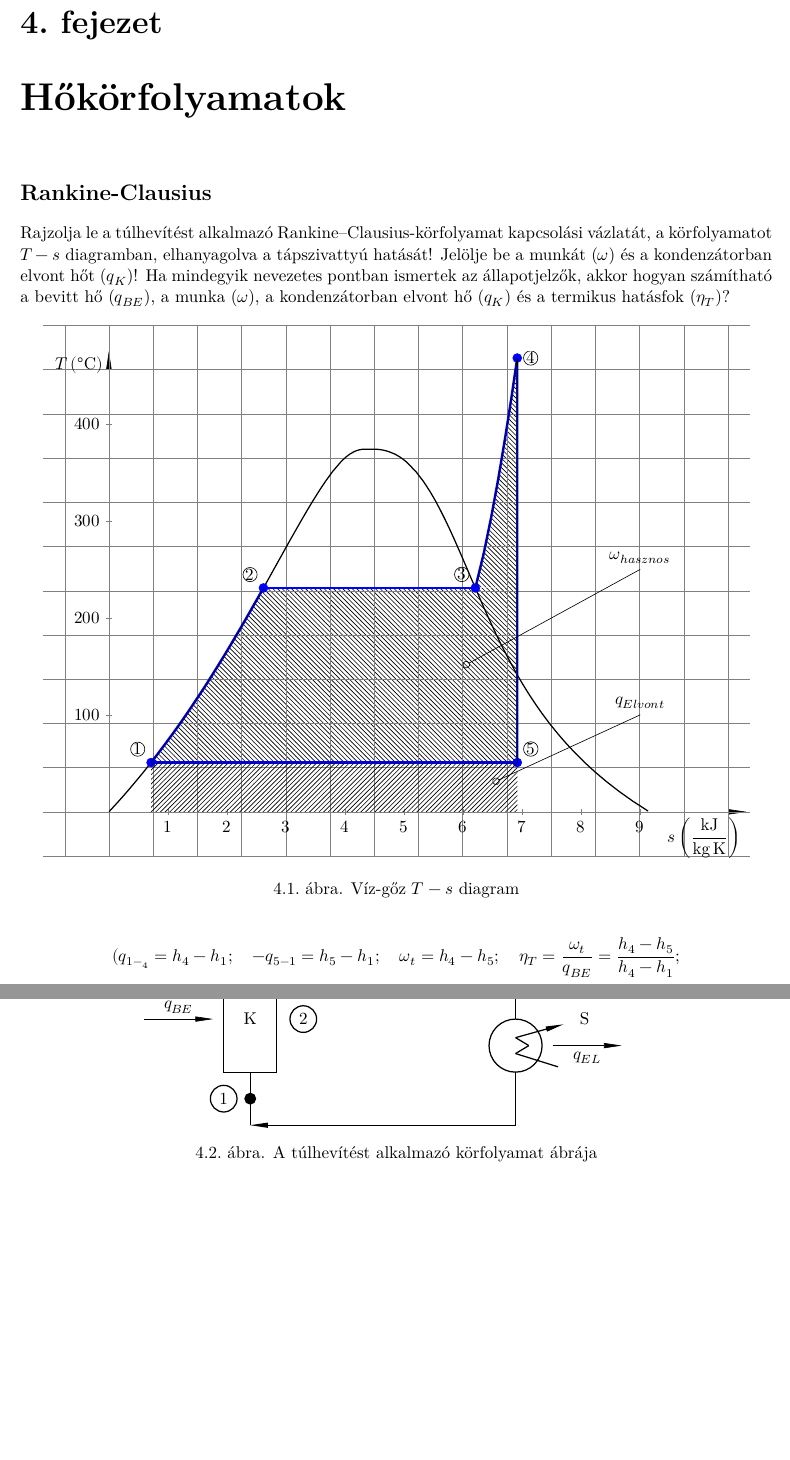
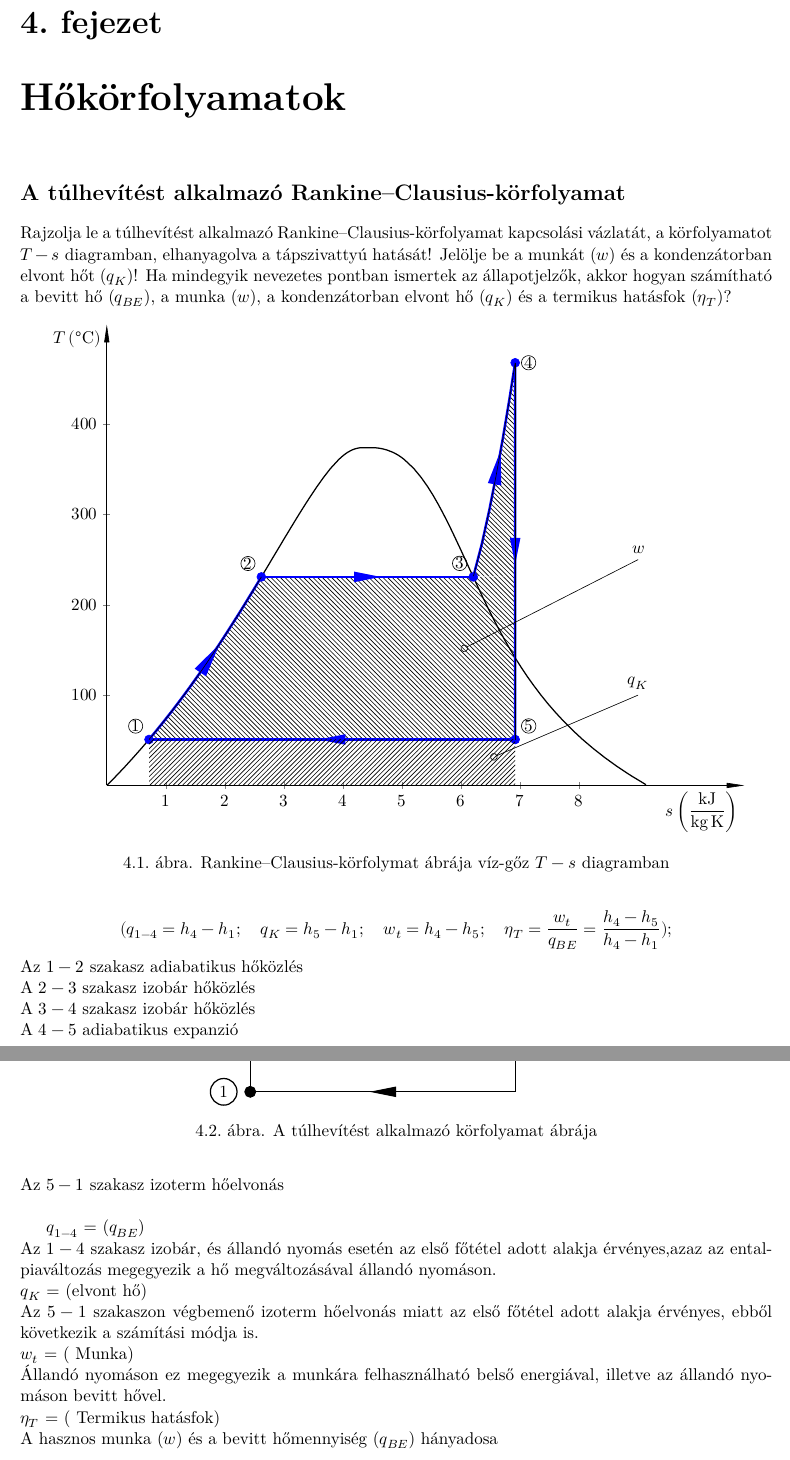
Before and after one commit to vizieszter/MHEK, a LaTeX thesis (MHEK.tex, which reads j3gklg/j3gklg_mhe20.tex): two parts of pages 7 and 8 of 13, joined at a grey line, cut so that both start at the same text, the shorter picture padded with empty space. Compiled offline with XeLaTeX.

Commit message:
Javítások + kifejtés
Tisztelt Tanár Úr! Remélem így már értékelhető, és egy közelítő becslést tetszik adni az elért érdemjegyre. Válaszát előre is köszönöm !

```diff
--- a/j3gklg/j3gklg_mhe20.tex
+++ b/j3gklg/j3gklg_mhe20.tex
@@ -1,20 +1,20 @@
 \newcommand\pontvastagsag{1 mm} %nevezetes pontok vastagsága
-\section*{Rankine-Clausius}
-\addcontentsline{toc}{section}{Rankine-Clausius}
-Rajzolja le a túlhevítést alkalmazó Rankine–Clausius-körfolyamat kapcsolási vázlatát, a körfolyamatot $T-s$ diagramban, elhanyagolva a tápszivattyú hatását! Jelölje be a munkát ($\omega$) és a kondenzátorban elvont hőt ($q_K$)! Ha mindegyik nevezetes pontban ismertek az állapotjelzők, akkor hogyan számítható a bevitt hő ($q_{BE}$), a munka ($\omega$), a kondenzátorban elvont hő ($q_K$) és a termikus hatásfok ($\eta_T$)?
+\section*{A túlhevítést alkalmazó Rankine--Clausius-körfolyamat}
+\addcontentsline{toc}{section}{A túlhevítést alkalmazó Rankine--Clausius-körfolyamat}
+Rajzolja le a túlhevítést alkalmazó Rankine–Clausius-körfolyamat kapcsolási vázlatát, a körfolyamatot $T-s$ diagramban, elhanyagolva a tápszivattyú hatását! Jelölje be a munkát ($w$) és a kondenzátorban elvont hőt ($q_K$)! Ha mindegyik nevezetes pontban ismertek az állapotjelzők, akkor hogyan számítható a bevitt hő ($q_{BE}$), a munka ($w$), a kondenzátorban elvont hő ($q_K$) és a termikus hatásfok ($\eta_T$)?
 \begin{figure}[h]
 	\centering
 	\label{figure:guh7ud-vgtsd}
 	\begin{tikzpicture}
 	% Rács és vágómaszk
-	\draw[step=1cm, gray, very thin] (-1.5, -1) grid (14.5, 11);
+	%\draw[step=1cm, gray, very thin] (-1.5, -1) grid (14.5, 11);
 	%\clip (-1.5, -1) rectangle (14.5, 11);
 
 	% A tengelykeresztet az axis környezet hozza létre
 	\begin{axis}[
 	width=16cm, height=12cm,
 	xmin=0, xmax=10.8,
-	ymin=0, ymax=475,
+	ymin=0, ymax=510,
 	axis lines = middle,
 	axis line style={->},
 	xlabel=$s \left(\si{\kilo\joule\per\kilogram\kelvin}\right)$,
@@ -27,18 +27,18 @@ Rajzolja le a túlhevítést alkalmazó Rankine–Clausius-körfolyamat kapcsol
 		at=(current axis.above origin),
 		anchor=north east
 	},
-	xtick={1, 2, 3, 4, 5, 6, 7, 8, 9},
+	xtick={1, 2,3,  4,5,6,7,  8 },
 	ytick={100, 200, 300, 400}
 	]
 
 % T-s diagram
 
 	\addplot[thick] table {./j3gklg/ts.txt};
-	\addplot[blue,ultra thick] table {./j3gklg/1-2.txt};
-	\draw[blue,ultra thick](axis cs:2.618, 230.850)-- (axis cs:6.207, 230.850);
-	\addplot[blue,ultra thick] table {./j3gklg/3-4.txt};
-	\draw [blue,ultra thick](axis cs:6.91718,	467.909)--(axis cs:6.917189, 50.850);
-	\draw [blue,ultra thick](axis cs:6.917189, 50.850)--(axis cs:0.715, 50.850);
+	\addplot[blue,ultra thick,mid arrow=blue] table {./j3gklg/1-2.txt};
+	\draw[blue,ultra thick,mid arrow=blue](axis cs:2.618, 230.850)-- (axis cs:6.207, 230.850);
+	\addplot[blue,ultra thick,mid arrow=blue] table {./j3gklg/3-4.txt};
+	\draw [blue,ultra thick,mid arrow=blue](axis cs:6.91718,	467.909)--(axis cs:6.917189, 50.850);
+	\draw [blue,ultra thick,mid arrow=blue](axis cs:6.917189, 50.850)--(axis cs:0.715, 50.850);
 
 %Számozások
 \node[anchor=south east] at (axis cs: 0.715, 50.850) {\pgfcircled{$1$}};
@@ -68,8 +68,8 @@ Rajzolja le a túlhevítést alkalmazó Rankine–Clausius-körfolyamat kapcsol
 \fill[pattern={north east lines}] (axis cs:0.715, 50.850) rectangle (axis cs:6.917189, 0);
 %Jelölés
 
-\draw[o-] (axis cs:6, 150) -- (axis cs:9, 250) node [ above] {$\omega_{hasznos}$};
-\draw[o-] (axis cs:6.5, 30) -- (axis cs:9, 100) node [ above] {$q_{Elvont}$};
+\draw[o-] (axis cs:6, 150) -- (axis cs:9, 250) node [ above] {$w$};
+\draw[o-] (axis cs:6.5, 30) -- (axis cs:9, 100) node [ above] {$q_{K}$};
 
 	\end{axis}
 
@@ -77,7 +77,7 @@ Rajzolja le a túlhevítést alkalmazó Rankine–Clausius-körfolyamat kapcsol
 
 
 	\end{tikzpicture}
-	\caption{Víz-gőz $T-s$ diagram}
+	\caption{Rankine--Clausius-körfolymat ábrája víz-gőz $T-s$ diagramban}
 \end{figure}
 
 %Kapcsolási rajz
@@ -95,7 +95,7 @@ Rajzolja le a túlhevítést alkalmazó Rankine–Clausius-körfolyamat kapcsol
 	\draw[thick] (5*\COR, -1*\COR) -- (4*\COR, -1.5*\COR); %turbina vége
 	\draw[thick] (5*\COR, -2.5*\COR) -- (5*\COR, -4*\COR); %kondenzátorba tartó vonal
 	%turbina T betűje
-	\node[thick] at (4.5*\COR, -1.75*\COR) {T};
+	\node[thick] at (3.5*\COR, -1.75*\COR) {T};
 
 	%kondenzátor
 	\draw[thick] (5*\COR, -4.5*\COR) circle (0.5cm*\COR); %kondenzátor kör
@@ -105,16 +105,16 @@ Rajzolja le a túlhevítést alkalmazó Rankine–Clausius-körfolyamat kapcsol
 	\draw[thick] (5*\COR, -4.65*\COR) -- (5.8*\COR, -4.9*\COR);
 	%kondenzátor vége
 	\draw[thick] (5*\COR, -5*\COR) -- (5*\COR, -6*\COR);
-	\draw[->,thick] (5*\COR, -6*\COR) -- (0*\COR, -6*\COR);
+	\draw[thick,mid arrow=black] (5*\COR, -6*\COR) -- (0*\COR, -6*\COR);
 	\draw[thick] (0*\COR, -6*\COR) -- (0*\COR, -5*\COR);
 	%kondenzátor S betűje
 	\node[thick] at (6.3*\COR, -4*\COR) {S};
 	%kazán
 	\draw[thick] (-0.5*\COR, -5*\COR) rectangle (0.5*\COR, -3*\COR);
-	\draw[->,thick] (0*\COR, -3*\COR) -- (0*\COR, -2.3*\COR);
+	\draw[thick] (0*\COR, -3*\COR) -- (0*\COR, -1.8*\COR);
 	\draw[thick](0*\COR, -2.3*\COR) -- (0*\COR,-1.8*\COR);
 	%kazán K betűje
-	\node at (0*\COR, -4*\COR) {K};
+	\node at (1*\COR, -4*\COR) {K};
 	%túlhevítő
 	\draw[thick] (0*\COR,-1.8*\COR) -- (-0.2*\COR, -1.7*\COR);
 	\draw[thick] (-0.2*\COR, -1.7*\COR) -- (0.2*\COR, -1.5*\COR);
@@ -130,8 +130,11 @@ Rajzolja le a túlhevítést alkalmazó Rankine–Clausius-körfolyamat kapcsol
 
 
 	%túlhevítő TH betűje
-		\node[thick] at (1*\COR, -0.5*\COR) {TH};
+		\node[thick] at (1*\COR, -1*\COR) {TH};
 	%gép
 	\draw[thick] (5*\COR, -1.75*\COR) -- (6.5*\COR, -1.75*\COR);
 	\draw[thick] (7*\COR, -1.75*\COR) circle (0.5cm*\COR);
 	\draw[thick] (7*\COR, -1.25*\COR) -- (7*\COR, 0*\COR);
+	\draw[thick] (6.66*\COR, -1*\COR) -- (7.33*\COR, -0.33*\COR);
+	\draw[thick] (6.66*\COR, -0.85*\COR) -- (7.33*\COR, -0.19*\COR);
+	\draw[thick] (6.66*\COR, -0.7*\COR) -- (7.33*\COR, -0.04*\COR);
@@ -142,12 +142,13 @@ Rajzolja le a túlhevítést alkalmazó Rankine–Clausius-körfolyamat kapcsol
 	\node at (7*\COR, -1.75*\COR) {G};
 	%pontok megrajzolása
 	%1-es pont
-	\draw[thick, fill = black] (0*\COR, -5.5*\COR) circle (\pontvastagsag*\COR);
-	\node[circle, draw, inner sep = 1mm, thick] at (-0.5*\COR, -5.5*\COR) {1};
+	\draw[thick, fill = black] (0*\COR, -6*\COR) circle (\pontvastagsag*\COR);
+	\node[circle, draw, inner sep = 1mm, thick] at (-0.5*\COR, -6*\COR) {1};
 	%2-es pont
-	\node[circle, draw, inner sep = 1mm, thick] at (1*\COR, -4*\COR) {2};
+	\node[circle, draw, inner sep = 1mm, thick] at (0*\COR, -4*\COR) {2};
 	%3-as pont
-	\node[circle, draw, inner sep = 1mm, thick] at (1*\COR, -1*\COR) {3};
+	\draw[thick, fill = black] (0*\COR, -1.9*\COR) circle (\pontvastagsag*\COR);
+	\node[circle, draw, inner sep = 1mm, thick] at (1*\COR, -1.9*\COR) {3};
 	%4-es pont
 	\draw[thick, fill = black] (4*\COR, 0*\COR) circle (\pontvastagsag*\COR);
 	\node[circle, draw, inner sep = 1mm, thick] at (4.5*\COR, 0*\COR) {4};
@@ -168,11 +169,26 @@ Rajzolja le a túlhevítést alkalmazó Rankine–Clausius-körfolyamat kapcsol
 
 \end{figure}
 \begin{equation*}
-	(q_{1-_4} = h_4 - h_1;
+	(q_{1-4} = h_4 - h_1;
 	\quad
-	-q_{5-1} = h_5 - h_1;
+	q_{K} = h_5 - h_1;
 	\quad
-	\omega_t = h_4 - h_5;
+	w_t = h_4 - h_5;
 	\quad
-	\eta_T = \dfrac{\omega_t} {q_{BE}} = \dfrac{h_4-h_5} {h_4-h_1};
+	\eta_T = \dfrac{w_t} {q_{BE}} = \dfrac{h_4-h_5} {h_4-h_1});
 \end{equation*}
+Az $1-2$ szakasz adiabatikus hőközlés \\
+A $2-3$ szakasz izobár hőközlés\\
+A $3-4$ szakasz izobár hőközlés \\
+A $4-5$ adiabatikus expanzió\\
+Az $5-1$ szakasz izoterm hőelvonás\\
+
+$q_{1-4}$ =  ($q_{BE}$)\\
+Az $1-4$ szakasz izobár, és állandó nyomás esetén az első főtétel adott alakja érvényes,azaz az entalpiaváltozás megegyezik a hő megváltozásával állandó nyomáson.\\
+$q_K$ = (elvont hő)\\
+Az $5-1$ szakaszon végbemenő izoterm hőelvonás miatt az első főtétel adott alakja érvényes, ebből következik a számítási módja is. \\
+$w_t$ = ( Munka)\\
+Állandó nyomáson ez megegyezik a munkára felhasználható belső
+energiával, illetve az állandó nyomáson bevitt hővel.\\
+$\eta_T$ = ( Termikus hatásfok)\\
+A hasznos munka ($w$) és a bevitt hőmennyiség ($q_{BE}$) hányadosa
```
Also changed, not shown: MHEK.pdf, j3gklg/j3gklg_mhe20.tex (9 more changed lines).
